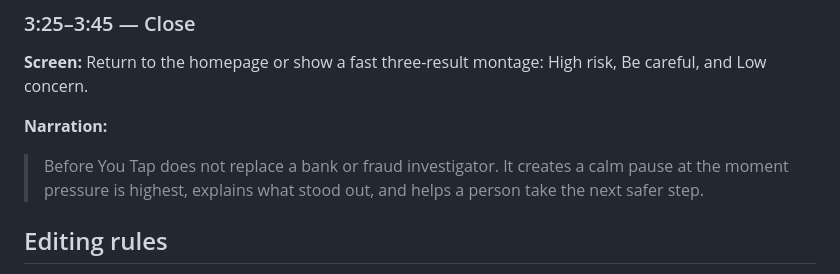
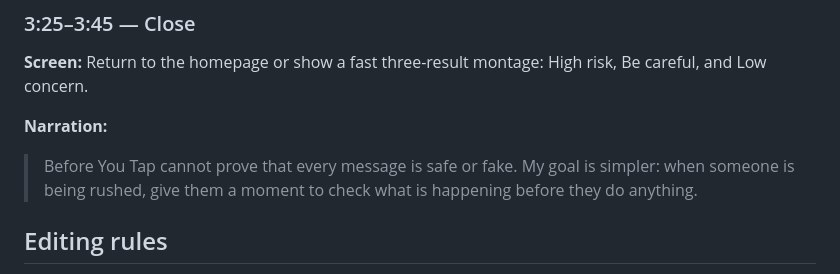
Before and after one commit to calebily/before-you-tap, a Markdown page: docs/DEMO_SCRIPT.md, the part around one of its changes. Rendered like a GitHub page.

```diff
--- a/docs/DEMO_SCRIPT.md
+++ b/docs/DEMO_SCRIPT.md
@@ -123,8 +125,8 @@ Low concern.
 
 **Narration:**
 
-> Before You Tap does not replace a bank or fraud investigator. It creates a calm pause at the
-> moment pressure is highest, explains what stood out, and helps a person take the next safer step.
+> Before You Tap cannot prove that every message is safe or fake. My goal is simpler: when someone
+> is being rushed, give them a moment to check what is happening before they do anything.
 
 ## Editing rules
 
```
Also changed, not shown: other parts of docs/DEMO_SCRIPT.md (+26 -24 lines).
